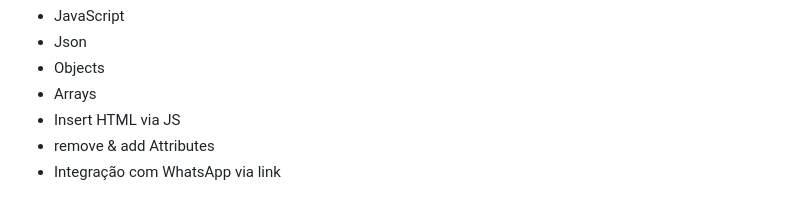
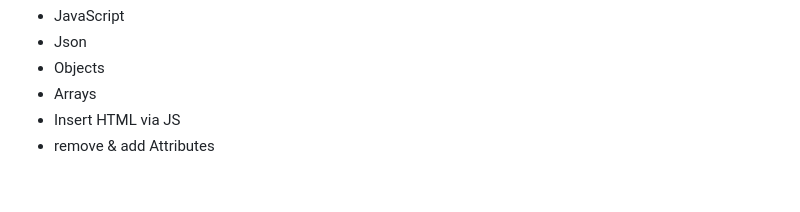
Before and after one commit to FilipeTenedini/p4-Driven-Parrots, a Markdown page: README.md, the part around the change. Rendered like a GitHub page.

```diff
--- a/README.md
+++ b/README.md
@@ -127,4 +127,3 @@ Esse projeto foi desenvolvido com as seguintes tecnologias:
 - Arrays
 - Insert HTML via JS
 - remove & add Attributes
-- Integração com WhatsApp via link
```
